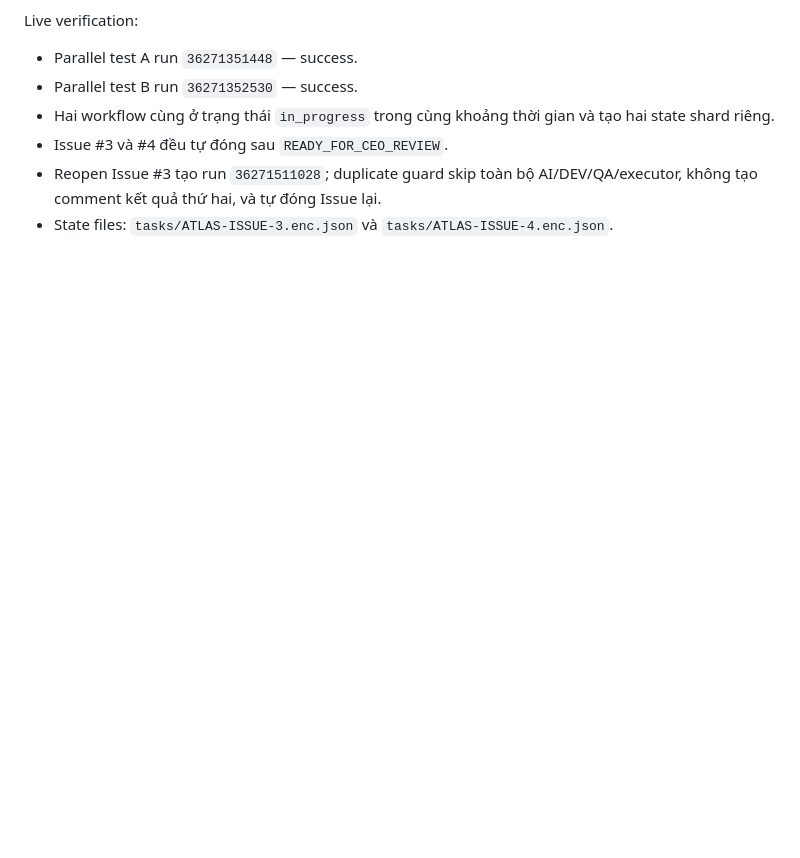
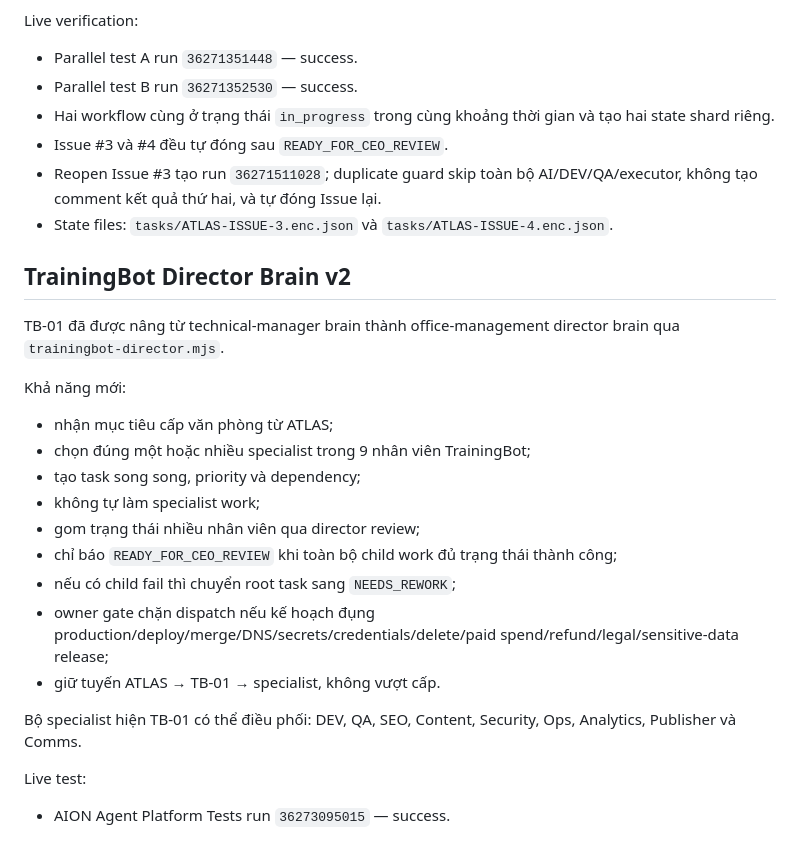
Before and after one commit to Gamevalentine/ai-company, a Markdown page: platform/README.md, the part around the change. GitHub-like rendering; blank space fills up the shorter version.

Commit message:
Document TrainingBot director brain v2

```diff
--- a/platform/README.md
+++ b/platform/README.md
@@ -201,3 +201,25 @@ Live verification:
 - Issue #3 và #4 đều tự đóng sau `READY_FOR_CEO_REVIEW`.
 - Reopen Issue #3 tạo run `36271511028`; duplicate guard skip toàn bộ AI/DEV/QA/executor, không tạo comment kết quả thứ hai, và tự đóng Issue lại.
 - State files: `tasks/ATLAS-ISSUE-3.enc.json` và `tasks/ATLAS-ISSUE-4.enc.json`.
+
+
+## TrainingBot Director Brain v2
+
+TB-01 đã được nâng từ technical-manager brain thành office-management director brain qua `trainingbot-director.mjs`.
+
+Khả năng mới:
+- nhận mục tiêu cấp văn phòng từ ATLAS;
+- chọn đúng một hoặc nhiều specialist trong 9 nhân viên TrainingBot;
+- tạo task song song, priority và dependency;
+- không tự làm specialist work;
+- gom trạng thái nhiều nhân viên qua director review;
+- chỉ báo `READY_FOR_CEO_REVIEW` khi toàn bộ child work đủ trạng thái thành công;
+- nếu có child fail thì chuyển root task sang `NEEDS_REWORK`;
+- owner gate chặn dispatch nếu kế hoạch đụng production/deploy/merge/DNS/secrets/credentials/delete/paid spend/refund/legal/sensitive-data release;
+- giữ tuyến ATLAS → TB-01 → specialist, không vượt cấp.
+
+Bộ specialist hiện TB-01 có thể điều phối:
+DEV, QA, SEO, Content, Security, Ops, Analytics, Publisher và Comms.
+
+Live test:
+- AION Agent Platform Tests run `36273095015` — success.
```
